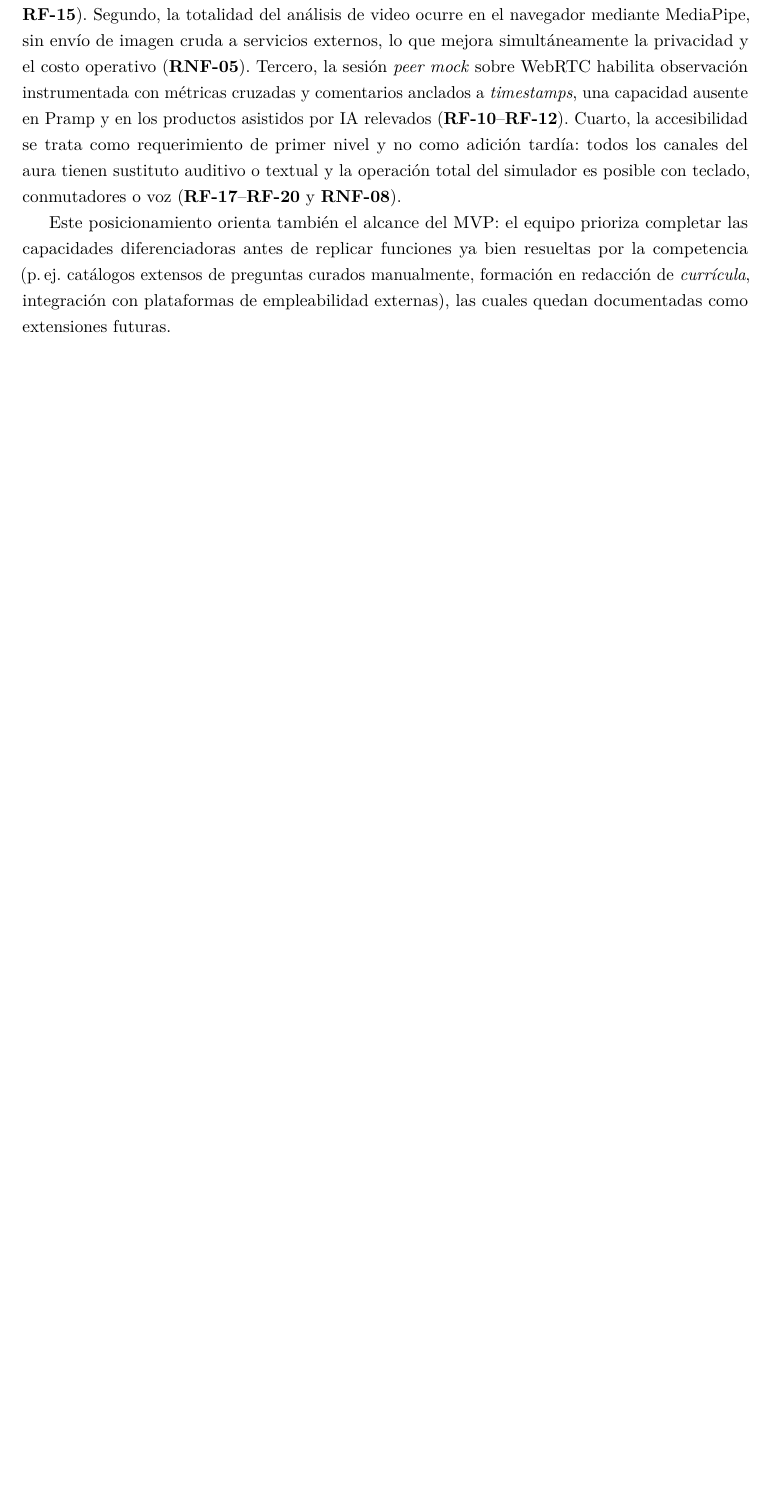
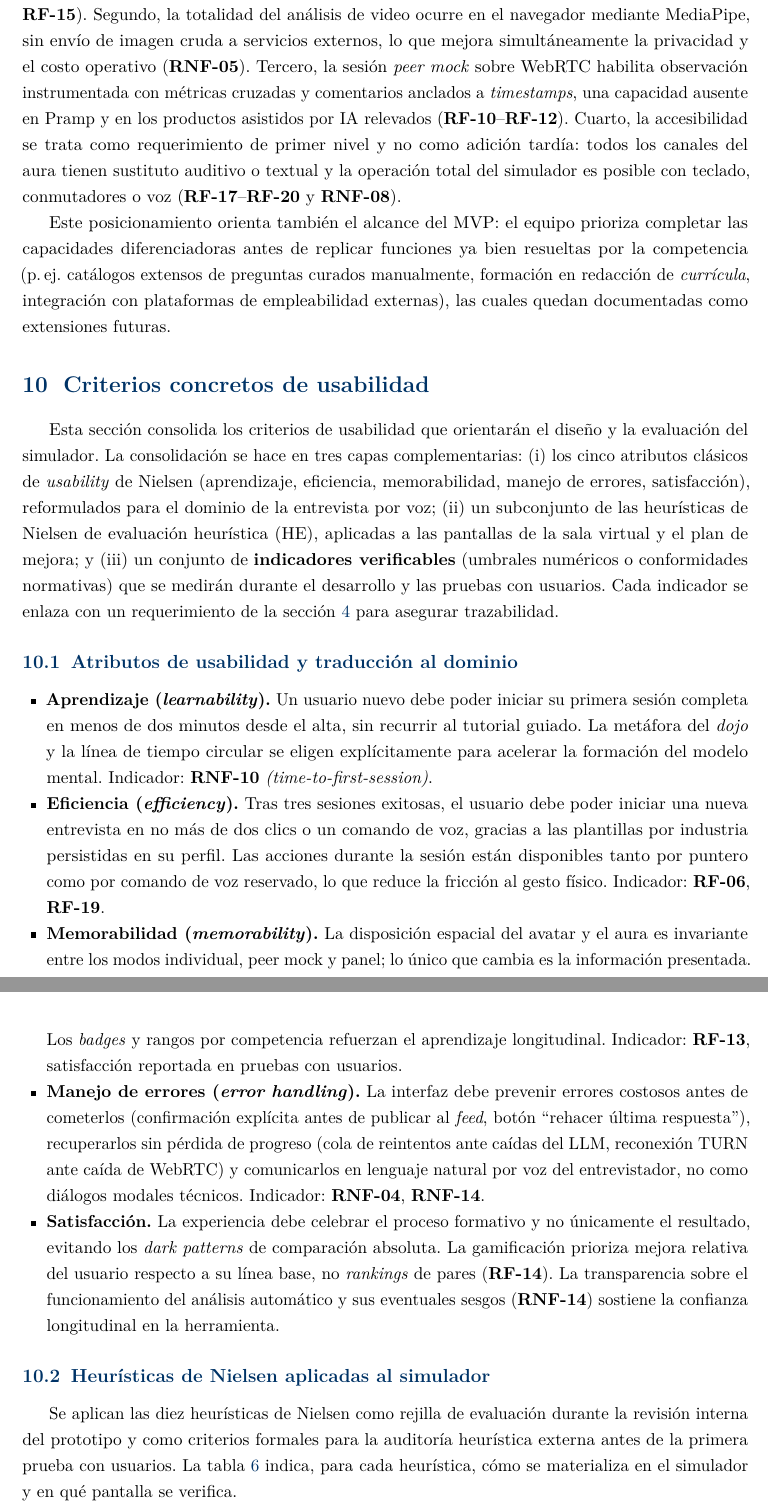
Before and after one commit to akobo05/simulador-entrevistas-adaptativo, a LaTeX paper (docs/informe-pc02/main.tex, which reads docs/informe-pc02/secciones/09-criterios-usabilidad.tex): part of page 32 of 32 before the commit and two parts of pages 32 and 33 of 35 after it, the two joined at a grey line, cut so that both start at the same text, the shorter picture padded with empty space. The pictures show the PDF file docs/informe-pc02/main.pdf that the author committed with the source.

Commit message:
Se agrega seccion de criterios de usabilidad

```diff
--- /dev/null
+++ b/docs/informe-pc02/secciones/09-criterios-usabilidad.tex
@@ -0,0 +1,82 @@
+\section{Criterios concretos de usabilidad}
+\label{sec:usabilidad}
+
+Esta sección consolida los criterios de usabilidad que orientarán el
+diseño y la evaluación del simulador. La consolidación se hace en tres
+capas complementarias: (i) los cinco atributos clásicos de
+\textit{usability} de Nielsen (aprendizaje, eficiencia, memorabilidad,
+manejo de errores, satisfacción), reformulados para el dominio de la
+entrevista por voz; (ii) un subconjunto de las heurísticas de Nielsen
+de evaluación heurística (HE), aplicadas a las pantallas de la sala
+virtual y el plan de mejora; y (iii) un conjunto de \textbf{indicadores
+verificables} (umbrales numéricos o conformidades normativas) que se
+medirán durante el desarrollo y las pruebas con usuarios. Cada
+indicador se enlaza con un requerimiento de la sección
+\ref{sec:requerimientos} para asegurar trazabilidad.
+
+\subsection{Atributos de usabilidad y traducción al dominio}
+
+\begin{itemize}
+  \item \textbf{Aprendizaje (\textit{learnability}).} Un usuario nuevo
+        debe poder iniciar su primera sesión completa en menos de dos
+        minutos desde el alta, sin recurrir al tutorial guiado. La
+        metáfora del \textit{dojo} y la línea de tiempo circular se
+        eligen explícitamente para acelerar la formación del modelo
+        mental. Indicador: \rnf{10} \textit{(time-to-first-session)}.
+
+  \item \textbf{Eficiencia (\textit{efficiency}).} Tras tres sesiones
+        exitosas, el usuario debe poder iniciar una nueva entrevista en
+        no más de dos clics o un comando de voz, gracias a las
+        plantillas por industria persistidas en su perfil. Las acciones
+        durante la sesión están disponibles tanto por puntero como por
+        comando de voz reservado, lo que reduce la fricción al gesto
+        físico. Indicador: \rf{06}, \rf{19}.
+
+  \item \textbf{Memorabilidad (\textit{memorability}).} La disposición
+        espacial del avatar y el aura es invariante entre los modos
+        individual, peer mock y panel; lo único que cambia es la
+        información presentada. Los \textit{badges} y rangos por
+        competencia refuerzan el aprendizaje longitudinal. Indicador:
+        \rf{13}, satisfacción reportada en pruebas con usuarios.
+
+  \item \textbf{Manejo de errores (\textit{error handling}).} La
+        interfaz debe prevenir errores costosos antes de cometerlos
+        (confirmación explícita antes de publicar al \textit{feed},
+        botón ``rehacer última respuesta''), recuperarlos sin pérdida
+        de progreso (cola de reintentos ante caídas del LLM,
+        reconexión TURN ante caída de WebRTC) y comunicarlos en
+        lenguaje natural por voz del entrevistador, no como diálogos
+        modales técnicos. Indicador: \rnf{04}, \rnf{14}.
+
+  \item \textbf{Satisfacción.} La experiencia debe celebrar el proceso
+        formativo y no únicamente el resultado, evitando los
+        \textit{dark patterns} de comparación absoluta. La gamificación
+        prioriza mejora relativa del usuario respecto a su línea base,
+        no \textit{rankings} de pares ($\rf{14}$). La transparencia
+        sobre el funcionamiento del análisis automático y sus
+        eventuales sesgos ($\rnf{14}$) sostiene la confianza
+        longitudinal en la herramienta.
+\end{itemize}
+
+\subsection{Heurísticas de Nielsen aplicadas al simulador}
+
+Se aplican las diez heurísticas de Nielsen como rejilla de evaluación
+durante la revisión interna del prototipo y como criterios formales
+para la auditoría heurística externa antes de la primera prueba con
+usuarios. La tabla \ref{tab:heuristicas} indica, para cada heurística,
+cómo se materializa en el simulador y en qué pantalla se verifica.
+
+\begin{table}[ht]
+\centering
+\renewcommand{\arraystretch}{1.25}
+\footnotesize
+\begin{tabularx}{\linewidth}{@{}p{4.5cm} Y l@{}}
+\toprule
+\textbf{Heurística} & \textbf{Materialización en el simulador} &
+\textbf{Pantalla / RF} \\
+\midrule
+H1. Visibilidad del estado del sistema &
+El aura procedural y la línea de tiempo circular comunican el estado
+de la sesión y del análisis sin abrir paneles separados. &
+Sala virtual / \rf{05} \\
+\addlinespace
@@ -0,0 +87,6 @@
+\addlinespace
+H3. Control y libertad del usuario &
+Comandos ``pausa'', ``repetir'', ``terminar'' siempre disponibles;
+botón ``rehacer última respuesta'' antes del cierre. &
+Sala virtual / \rf{06} \\
+\addlinespace
@@ -0,0 +97,6 @@
+\addlinespace
+H5. Prevención de errores &
+Confirmación explícita antes de publicar grabaciones al \textit{feed};
+\textit{onboarding} de permisos antes de la primera sesión. &
+Privacidad, comunidad / \rf{21} \\
+\addlinespace
@@ -0,0 +106,3 @@
+historial. &
+Sala virtual, asistente / \rf{15}, \rf{16} \\
+\addlinespace
@@ -0,0 +112,2 @@
+Configuración / \rf{19} \\
+\addlinespace
@@ -0,0 +118 @@
+\addlinespace
@@ -0,0 +123 @@
+\addlinespace
@@ -0,0 +128,7 @@
+\bottomrule
+\end{tabularx}
+\caption{Aplicación de las diez heurísticas de Nielsen al simulador.}
+\label{tab:heuristicas}
+\end{table}
+
+\subsection{Indicadores verificables}
@@ -0,0 +157 @@
+\addlinespace
@@ -0,0 +161 @@
+\addlinespace
@@ -0,0 +185 @@
+\addlinespace
@@ -0,0 +189,11 @@
+usuarios \\
+\addlinespace
+Costo de IA por sesión &
+Costo medio en USD por sesión completa de 30 minutos. &
+$\le \$0{,}20$ & \rnf{13} \\
+\bottomrule
+\end{tabularx}
+\caption{Indicadores verificables de usabilidad y conformidad,
+con umbrales operativos y trazabilidad a requerimientos.}
+\label{tab:indicadores}
+\end{table}
@@ -0,0 +206 @@
+\ref{tab:heuristicas} antes de la primera prueba con usuarios,
```
Also changed, not shown: docs/informe-pc02/main.tex (+1 -0 lines), docs/informe-pc02/main.pdf, docs/informe-pc02/secciones/09-criterios-usabilidad.tex (97 more changed lines).
